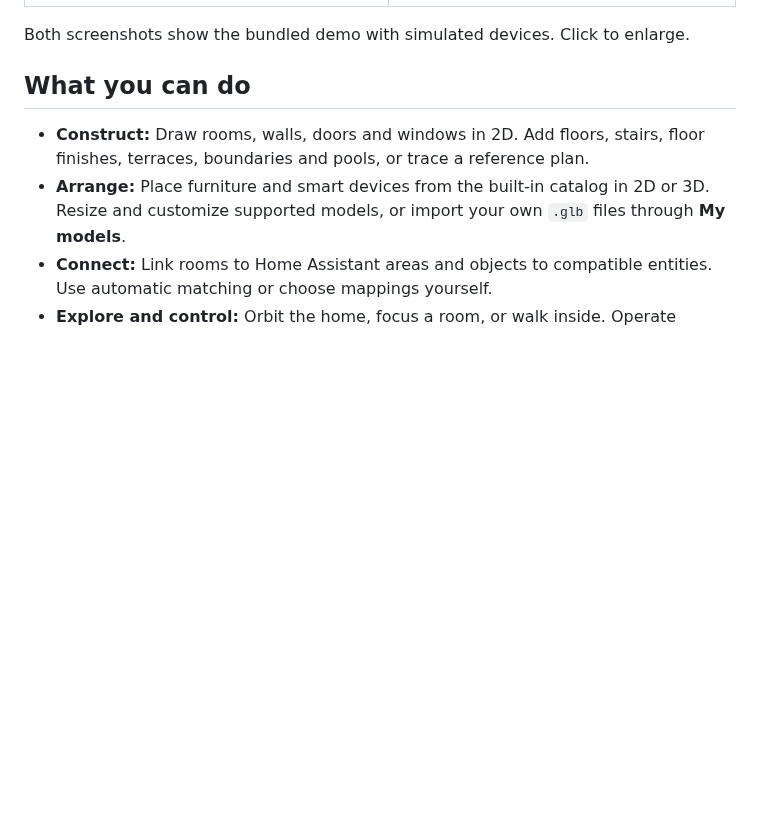
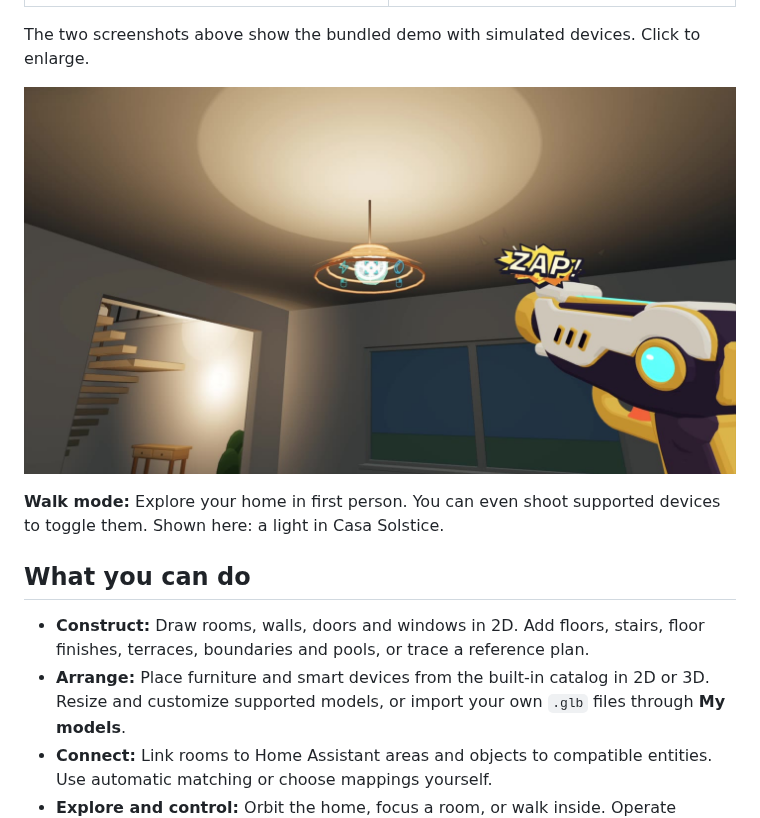
Before and after one commit to andrewshaodev/cabane, a Markdown page: README.md, the part around the change. GitHub-like rendering; pictures changed too: docs/images/walk-laser.jpg (added); blank space fills up the shorter version.

Commit message:
Show walk-mode laser controls in README intro

```diff
--- a/README.md
+++ b/README.md
@@ -20,7 +20,12 @@ Use Cabane in your browser or directly in the Home Assistant sidebar.
 | :--------------------------------------------------------------------------------------------------------------: | :--------------------------------------------------------------------------------------------------: |
 | [![Cabane demo home with simulated room states](docs/images/demo-dashboard.jpg)](docs/images/demo-dashboard.jpg) | [![Furnishing the demo home in Arrange](docs/images/demo-arrange.jpg)](docs/images/demo-arrange.jpg) |
 
-Both screenshots show the bundled demo with simulated devices. Click to enlarge.
+The two screenshots above show the bundled demo with simulated devices. Click to enlarge.
+
+[![Walk mode in Casa Solstice: a laser gun aimed at a ceiling light, with a ZAP effect](docs/images/walk-laser.jpg)](docs/images/walk-laser.jpg)
+
+**Walk mode:** Explore your home in first person. You can even shoot supported
+devices to toggle them. Shown here: a light in Casa Solstice.
 
 ## What you can do
 
```
